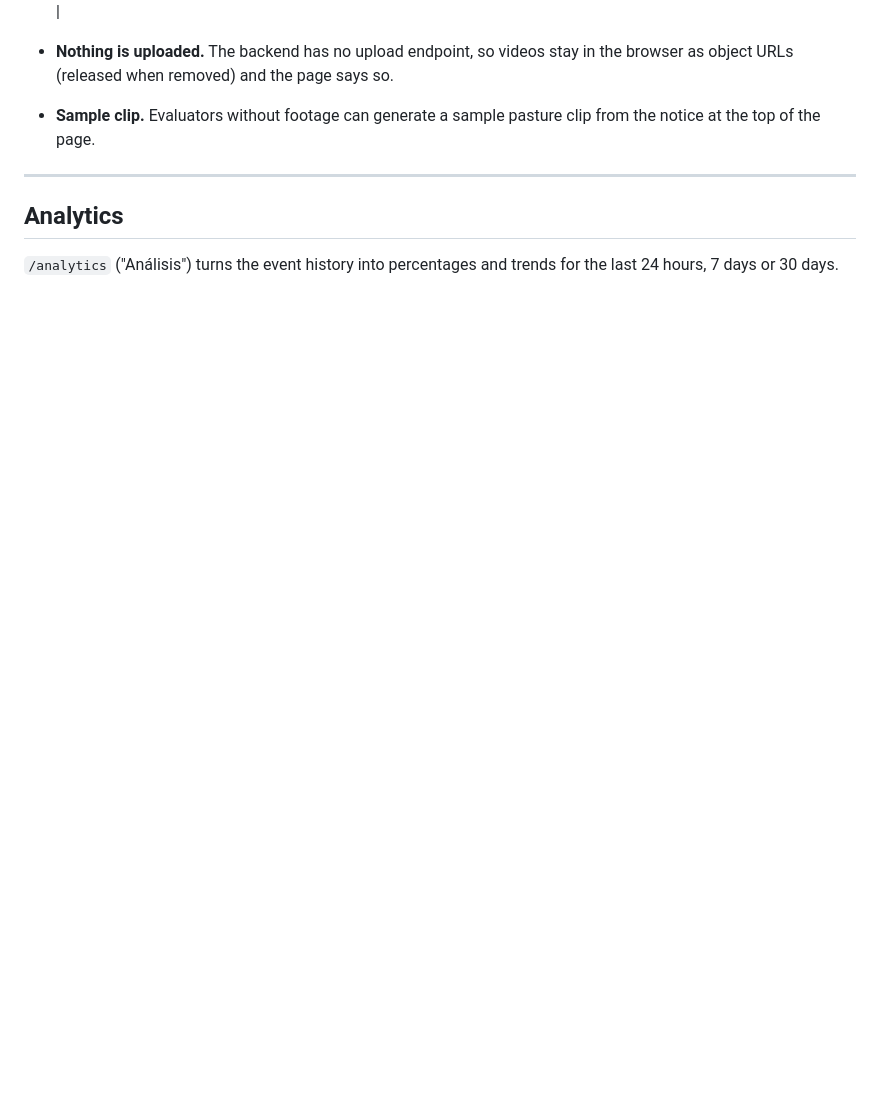
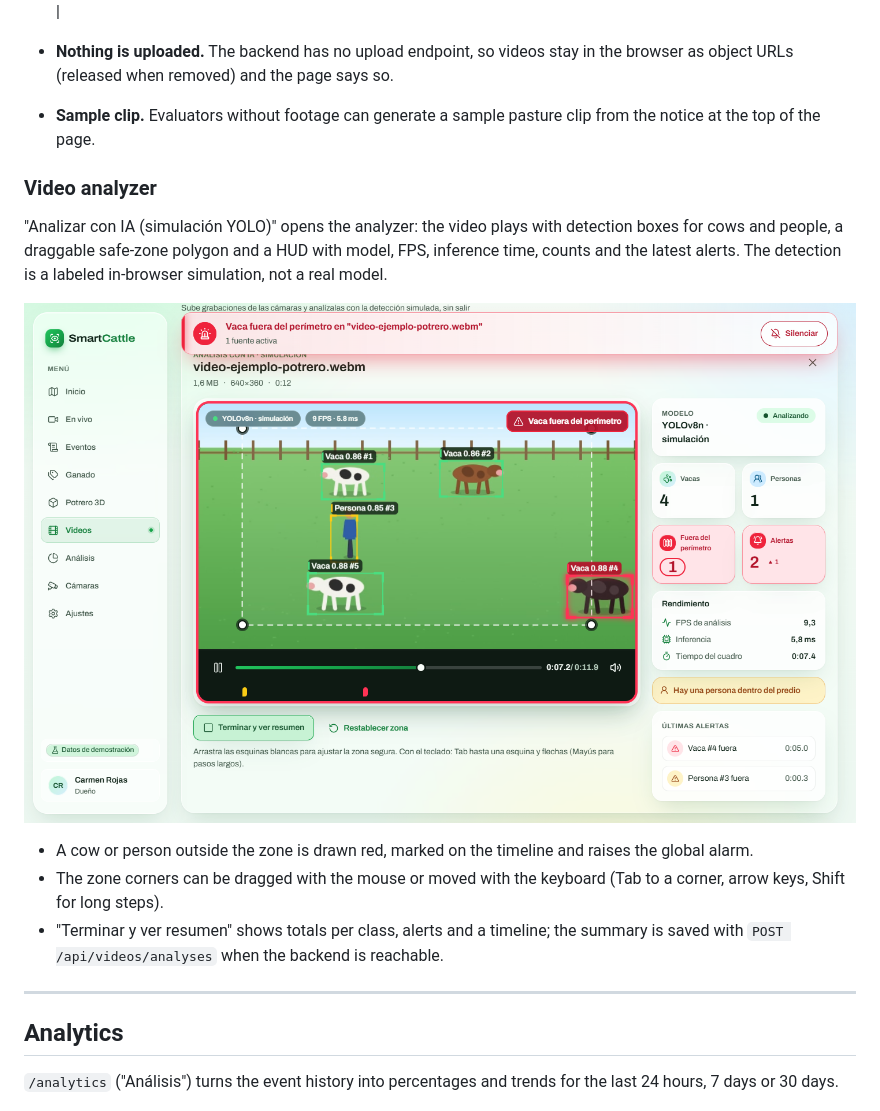
Before and after one commit to walterjojoa/FRONTED-SMARTCATTLE2.0, a Markdown page: README.md, the part around the change. GitHub-like rendering; pictures changed too: docs/screenshots/video-analyzer-desktop.png (added); blank space fills up the shorter version.

Commit message:
docs(readme): document the video analyzer, its safe zone and saved summaries

```diff
--- a/README.md
+++ b/README.md
@@ -489,6 +489,16 @@ flowchart LR
 - **Nothing is uploaded.** The backend has no upload endpoint, so videos stay in the browser as object URLs (released when removed) and the page says so.
 - **Sample clip.** Evaluators without footage can generate a sample pasture clip from the notice at the top of the page.
 
+### Video analyzer
+
+"Analizar con IA (simulación YOLO)" opens the analyzer: the video plays with detection boxes for cows and people, a draggable safe-zone polygon and a HUD with model, FPS, inference time, counts and the latest alerts. The detection is a labeled in-browser simulation, not a real model.
+
+![Video analyzer: a cow outside the safe zone triggers the alarm](docs/screenshots/video-analyzer-desktop.png)
+
+- A cow or person outside the zone is drawn red, marked on the timeline and raises the global alarm.
+- The zone corners can be dragged with the mouse or moved with the keyboard (Tab to a corner, arrow keys, Shift for long steps).
+- "Terminar y ver resumen" shows totals per class, alerts and a timeline; the summary is saved with `POST /api/videos/analyses` when the backend is reachable.
+
 ---
 
 ## Analytics
```
